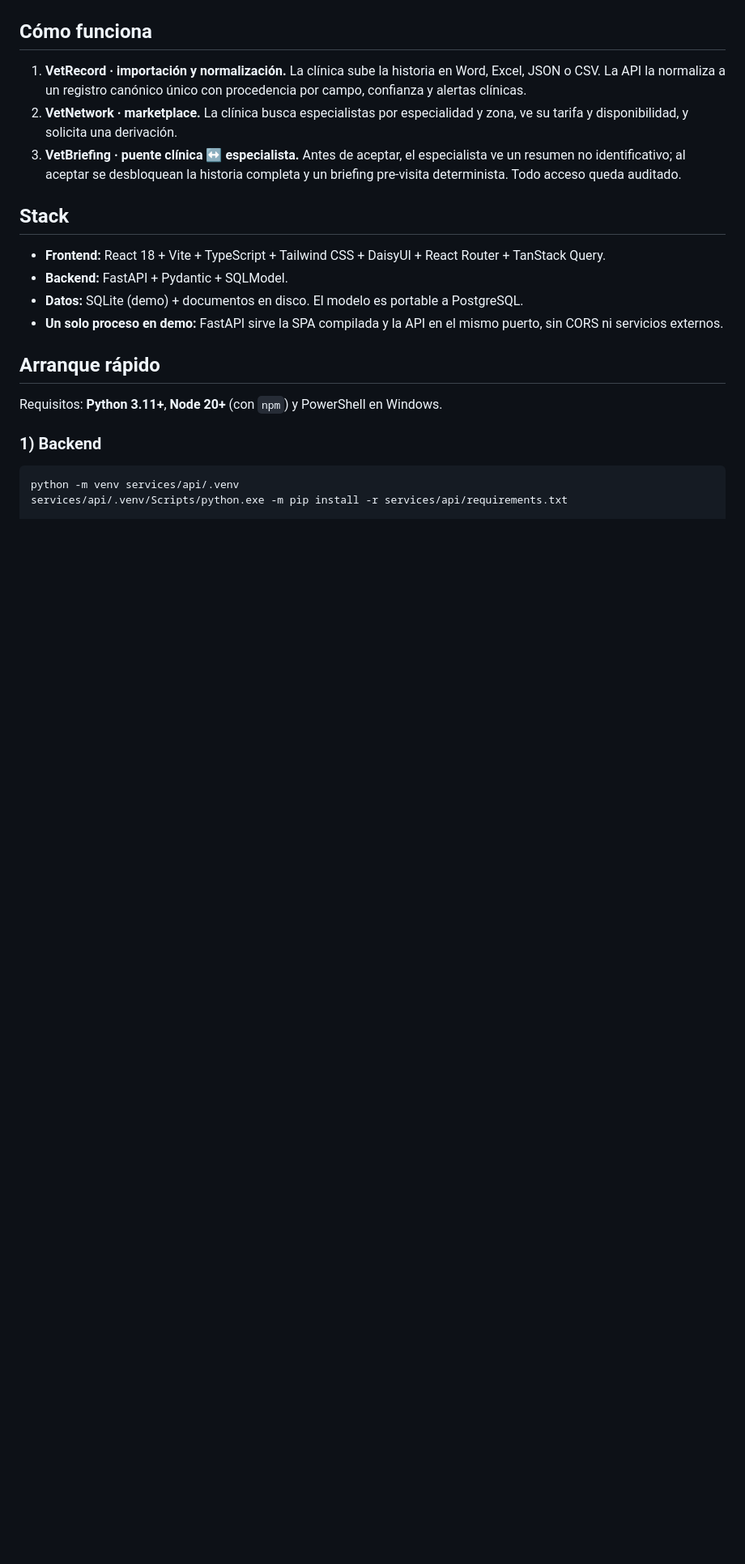
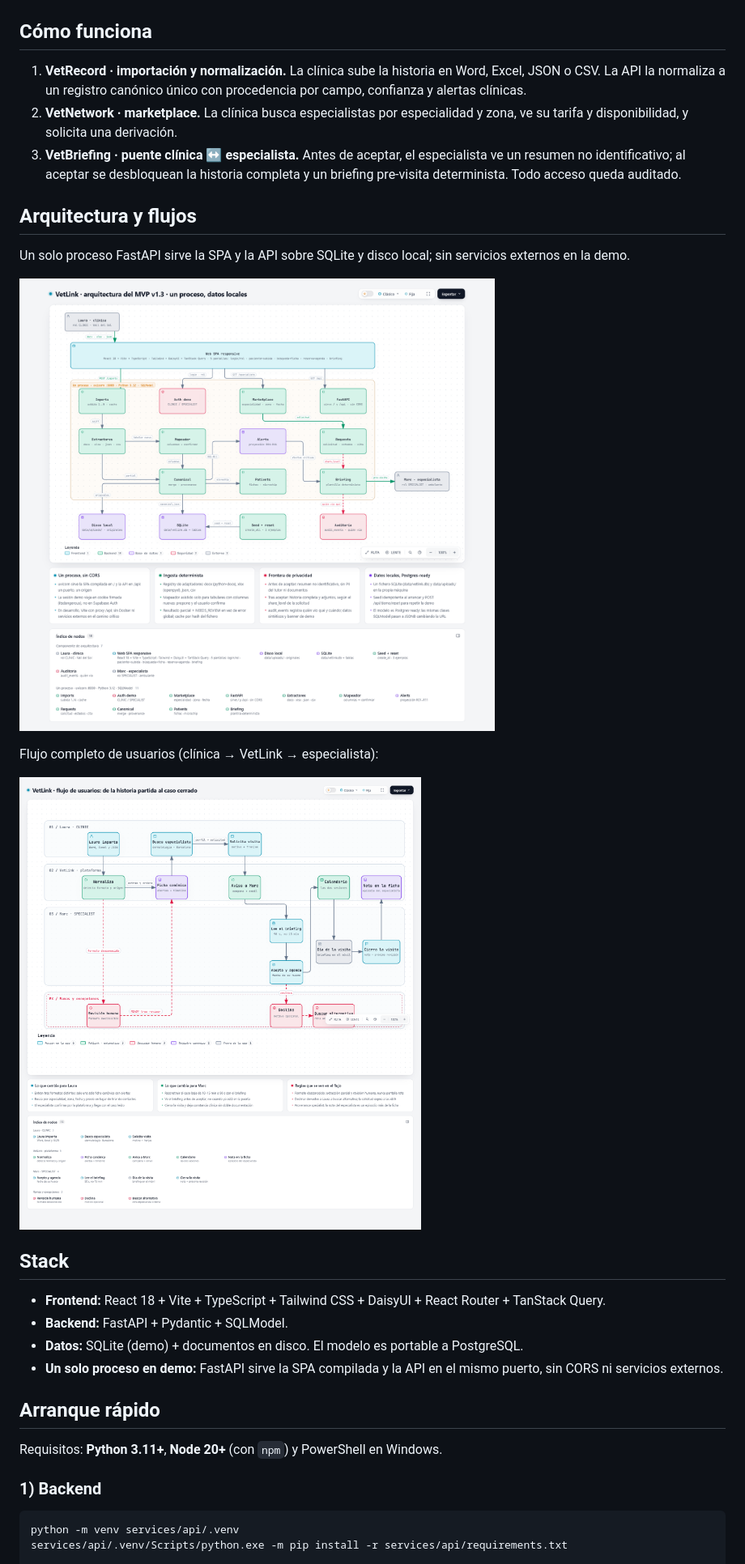
Before and after one commit to RayanSiffeO/Vetlink-Proyect-Hackathon, a Markdown page: README.md, the part around one of its changes. Shown at 81% size. Rendered like a GitHub page; pictures changed too: screenshots/arquitectura.png (added), screenshots/flujo-usuarios.png (added); blank space fills up the shorter version.

```diff
--- a/README.md
+++ b/README.md
@@ -28,6 +28,16 @@ Laura es veterinaria generalista: no puede tener especialistas en plantilla y no
 1. **VetRecord · importación y normalización.** La clínica sube la historia en Word, Excel, JSON o CSV. La API la normaliza a un registro canónico único con procedencia por campo, confianza y alertas clínicas.
 2. **VetNetwork · marketplace.** La clínica busca especialistas por especialidad y zona, ve su tarifa y disponibilidad, y solicita una derivación.
 3. **VetBriefing · puente clínica ↔ especialista.** Antes de aceptar, el especialista ve un resumen no identificativo; al aceptar se desbloquean la historia completa y un briefing pre-visita determinista. Todo acceso queda auditado.
+
+## Arquitectura y flujos
+
+Un solo proceso FastAPI sirve la SPA y la API sobre SQLite y disco local; sin servicios externos en la demo.
+
+![Arquitectura](screenshots/arquitectura.png)
+
+Flujo completo de usuarios (clínica → VetLink → especialista):
+
+![Flujo de usuarios](screenshots/flujo-usuarios.png)
 
 ## Stack
 
```
Also changed, not shown: other parts of README.md (+4 -5 lines), services/api/README.md (+2 -2 lines), 11 other files.
